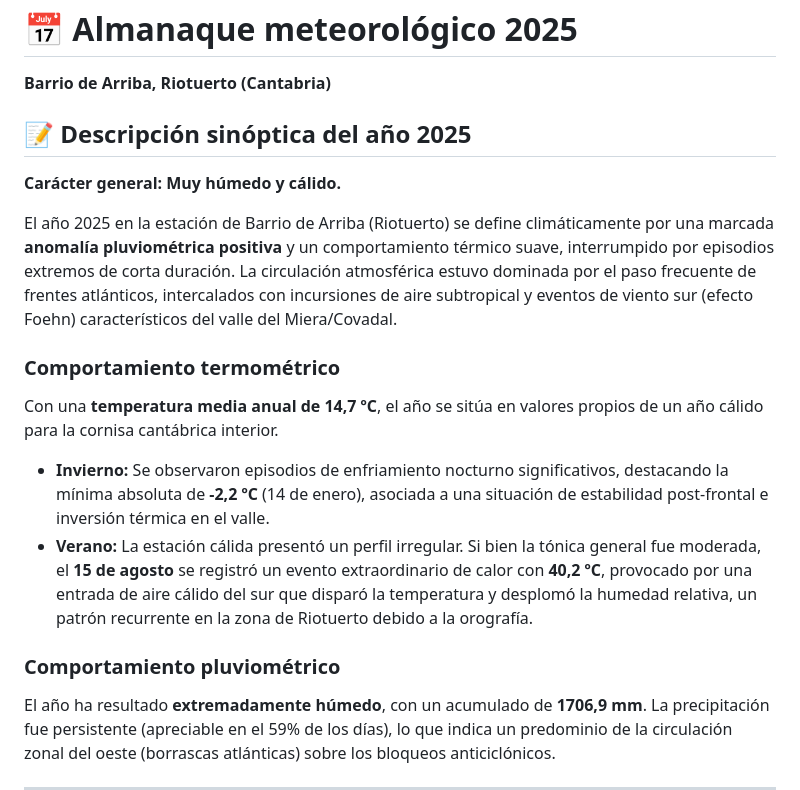
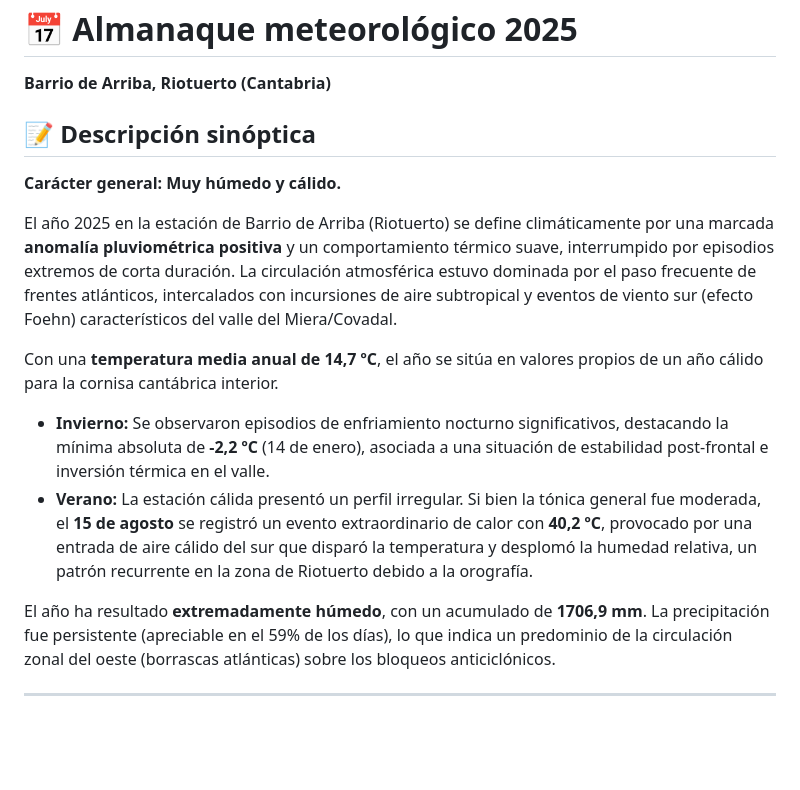
Before and after one commit to egofer/meteoriotuerto, a Markdown page: 2025/README.md, the part around the change. Drawn GitHub-style; blank space fills up the shorter version.

Commit message:
Modificaciones cosméticas en el archivo README.md

```diff
--- a/2025/README.md
+++ b/2025/README.md
@@ -3,18 +3,16 @@
 **Barrio de Arriba, Riotuerto (Cantabria)**
 
 
-## 📝 Descripción sinóptica del año 2025
+## 📝 Descripción sinóptica
 
 **Carácter general: Muy húmedo y cálido.**
 
 El año 2025 en la estación de Barrio de Arriba (Riotuerto) se define climáticamente por una marcada **anomalía pluviométrica positiva** y un comportamiento térmico suave, interrumpido por episodios extremos de corta duración. La circulación atmosférica estuvo dominada por el paso frecuente de frentes atlánticos, intercalados con incursiones de aire subtropical y eventos de viento sur (efecto Foehn) característicos del valle del Miera/Covadal.
 
-### Comportamiento termométrico
 Con una **temperatura media anual de 14,7 ºC**, el año se sitúa en valores propios de un año cálido para la cornisa cantábrica interior.
 * **Invierno:** Se observaron episodios de enfriamiento nocturno significativos, destacando la mínima absoluta de **-2,2 ºC** (14 de enero), asociada a una situación de estabilidad post-frontal e inversión térmica en el valle.
 * **Verano:** La estación cálida presentó un perfil irregular. Si bien la tónica general fue moderada, el **15 de agosto** se registró un evento extraordinario de calor con **40,2 ºC**, provocado por una entrada de aire cálido del sur que disparó la temperatura y desplomó la humedad relativa, un patrón recurrente en la zona de Riotuerto debido a la orografía.
 
-### Comportamiento pluviométrico
 El año ha resultado **extremadamente húmedo**, con un acumulado de **1706,9 mm**. La precipitación fue persistente (apreciable en el 59% de los días), lo que indica un predominio de la circulación zonal del oeste (borrascas atlánticas) sobre los bloqueos anticiclónicos.
 
 ---
```
